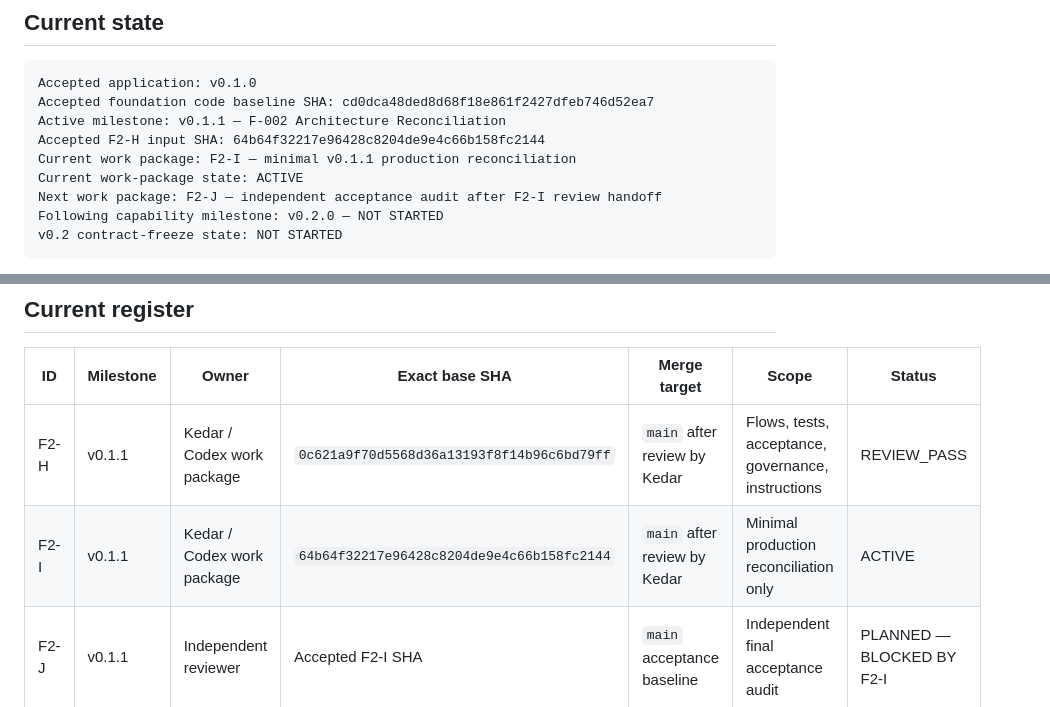
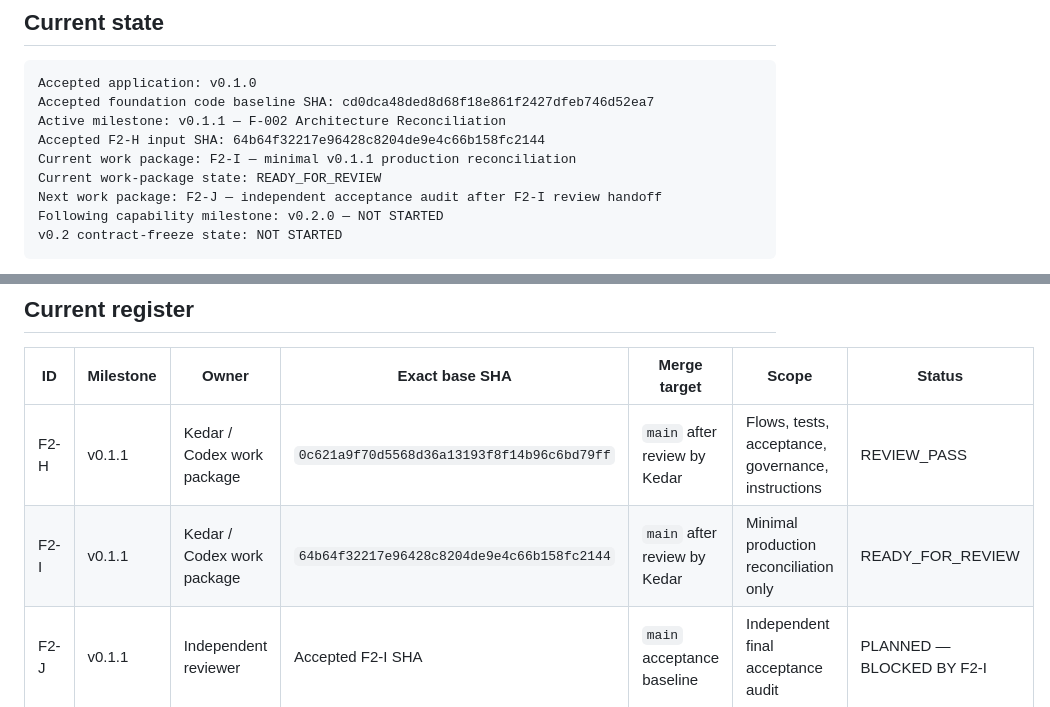
Before and after one commit to Kedar-Joshi07/IPSP, a Markdown page: docs/42_ACTIVE_WORKSTREAMS.md, 2 parts joined by grey strips. Drawn GitHub-style.

Commit message:
Correct F2-I workstream review status

```diff
--- a/docs/42_ACTIVE_WORKSTREAMS.md
+++ b/docs/42_ACTIVE_WORKSTREAMS.md
@@ -31,7 +31,7 @@ Accepted foundation code baseline SHA: cd0dca48ded8d68f18e861f2427dfeb746d52ea7
 Active milestone: v0.1.1 — F-002 Architecture Reconciliation
 Accepted F2-H input SHA: 64b64f32217e96428c8204de9e4c66b158fc2144
 Current work package: F2-I — minimal v0.1.1 production reconciliation
-Current work-package state: ACTIVE
+Current work-package state: READY_FOR_REVIEW
 Next work package: F2-J — independent acceptance audit after F2-I review handoff
 Following capability milestone: v0.2.0 — NOT STARTED
 v0.2 contract-freeze state: NOT STARTED
@@ -48,7 +48,7 @@ explicit authorization described by the roadmap.
 | ID | Milestone | Owner | Exact base SHA | Merge target | Scope | Status |
 |---|---|---|---|---|---|---|
 | F2-H | v0.1.1 | Kedar / Codex work package | `0c621a9f70d5568d36a13193f8f14b96c6bd79ff` | `main` after review by Kedar | Flows, tests, acceptance, governance, instructions | REVIEW_PASS |
-| F2-I | v0.1.1 | Kedar / Codex work package | `64b64f32217e96428c8204de9e4c66b158fc2144` | `main` after review by Kedar | Minimal production reconciliation only | ACTIVE |
+| F2-I | v0.1.1 | Kedar / Codex work package | `64b64f32217e96428c8204de9e4c66b158fc2144` | `main` after review by Kedar | Minimal production reconciliation only | READY_FOR_REVIEW |
 | F2-J | v0.1.1 | Independent reviewer | Accepted F2-I SHA | `main` acceptance baseline | Independent final acceptance audit | PLANNED — BLOCKED BY F2-I |
 
 ## Future milestone rule
```
